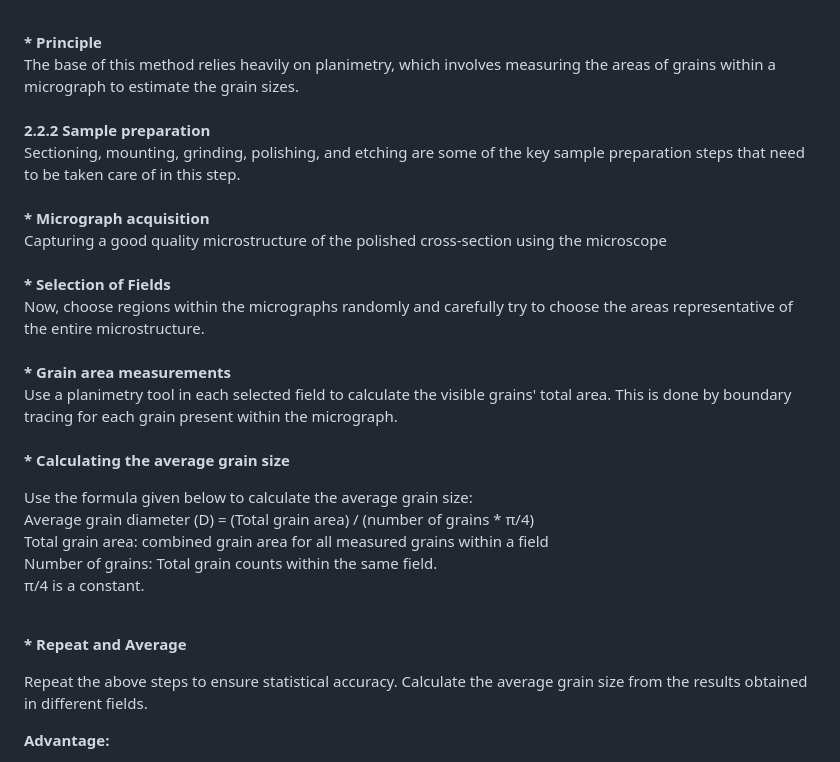
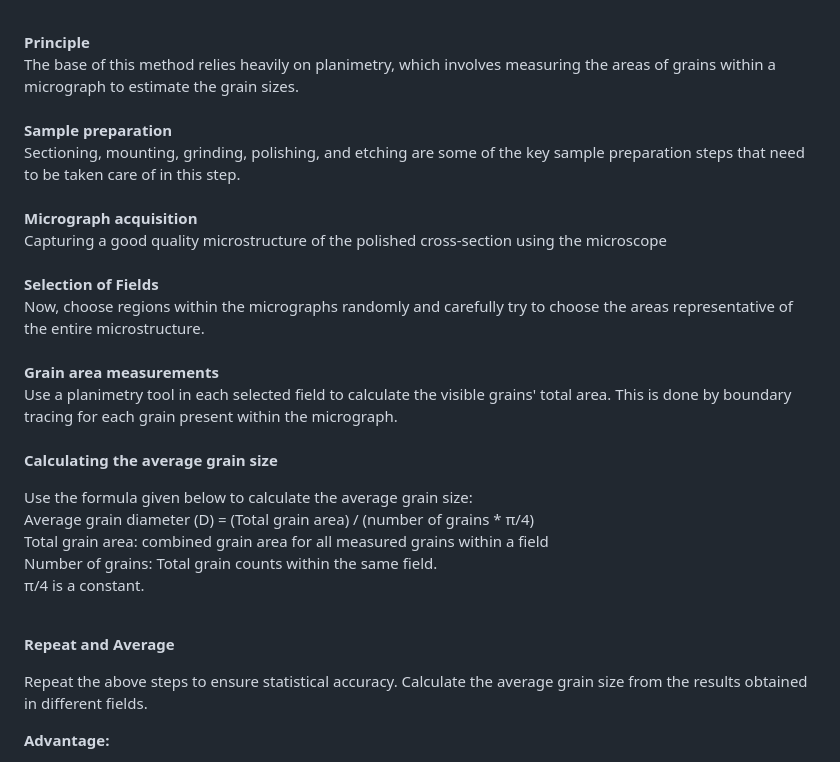
Before and after one commit to virtual-labs/exp-quantitative-techniques-iitk, a Markdown page: experiment/theory.md, the part around the change printed below. Drawn GitHub-style.

Commit message:
theory updated

```diff
--- a/experiment/theory.md
+++ b/experiment/theory.md
@@ -64,15 +64,15 @@ Repeat the above steps to ensure statistical accuracy. Calculate the average gra
 <b>2.2  Jeffries method</b><br>
 This method is known as the planimetrictric method for calculating quantitative grain size. It helps to calculate the average grain size of the metallographic specimen. It is an alternative to other grain size calculation methods primarily used with finer-grained materials. It uses a circular area for calculating the grain sizes. Some key points related to Jeffries grain size calculation methods are given below:<br><br>
 
-<b>* Principle</b><br>
+<b>**Principle**</b><br>
 The base of this method relies heavily on planimetry, which involves measuring the areas of grains within a micrograph to estimate the grain sizes. <br><br>
-<b>2.2.2  Sample preparation</b><br>
+<b>**Sample preparation**</b><br>
 Sectioning, mounting, grinding, polishing, and etching are some of the key sample preparation steps that need to be taken care of in this step.<br><br>
-<b>* Micrograph acquisition</b><br>
+<b>**Micrograph acquisition**</b><br>
 Capturing a good quality microstructure of the polished cross-section using the microscope<br><br>
-<b>* Selection of Fields</b><br> Now, choose regions within the micrographs randomly and carefully try to choose the areas representative of the entire microstructure.<br><br>
-<b>* Grain area measurements</b><br> Use a planimetry tool in each selected field to calculate the visible grains' total area. This is done by boundary tracing for each grain present within the micrograph.<br><br>
-<b>* Calculating the average grain size</b><br>
+<b>**Selection of Fields**</b><br> Now, choose regions within the micrographs randomly and carefully try to choose the areas representative of the entire microstructure.<br><br>
+<b>**Grain area measurements**</b><br> Use a planimetry tool in each selected field to calculate the visible grains' total area. This is done by boundary tracing for each grain present within the micrograph.<br><br>
+<b>**Calculating the average grain size**</b><br>
 
 Use the formula given below to calculate the average grain size:<br>
 Average grain diameter (D) = (Total grain area) / (number of grains * π/4)<br>
@@ -80,7 +80,7 @@ Total grain area: combined grain area for all measured grains within a field<br>
 Number of grains: Total grain counts within the same field.<br>
 π/4 is a constant.<br><br>
 
-<b>* Repeat and Average</b><br>
+<b>**Repeat and Average**</b><br>
 
 Repeat the above steps to ensure statistical accuracy. Calculate the average grain size from the results obtained in different fields.<br>
 
```
Also changed, not shown: other parts of experiment/theory.md (+15 -15 lines).
